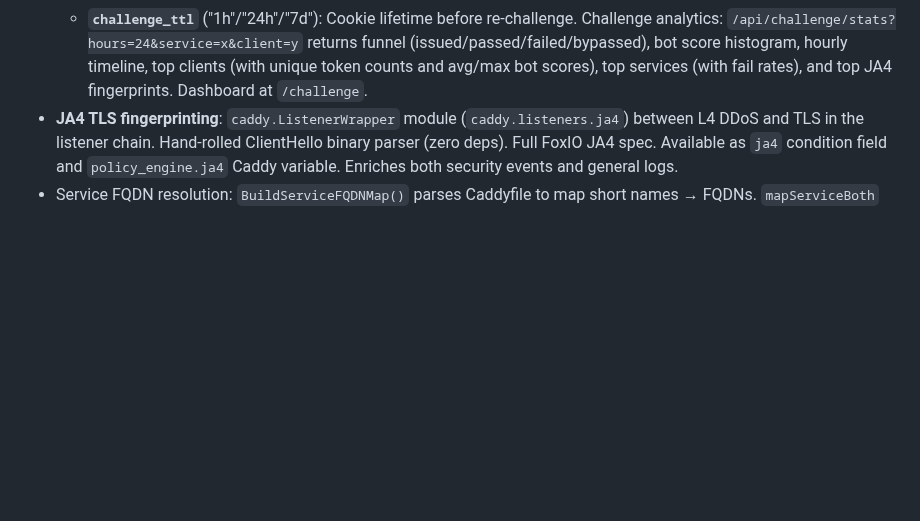
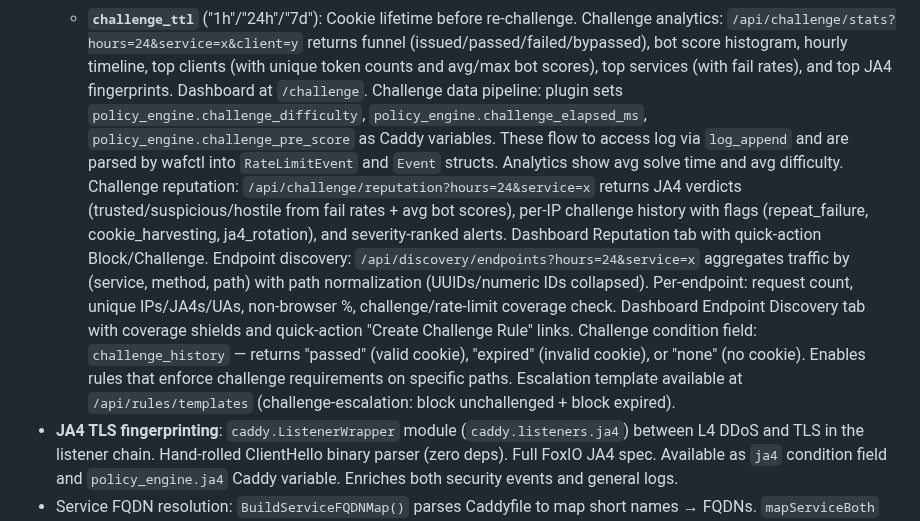
Before and after one commit to erfianugrah/caddy-compose, a Markdown page: AGENTS.md, the part around the change. Rendered like a GitHub page; blank space fills up the shorter version.

```diff
--- a/AGENTS.md
+++ b/AGENTS.md
@@ -372,6 +372,23 @@ causes the event to be invisible in parts of the UI.
   (issued/passed/failed/bypassed), bot score histogram, hourly timeline, top clients
   (with unique token counts and avg/max bot scores), top services (with fail rates),
   and top JA4 fingerprints. Dashboard at `/challenge`.
+  Challenge data pipeline: plugin sets `policy_engine.challenge_difficulty`,
+  `policy_engine.challenge_elapsed_ms`, `policy_engine.challenge_pre_score` as Caddy
+  variables. These flow to access log via `log_append` and are parsed by wafctl into
+  `RateLimitEvent` and `Event` structs. Analytics show avg solve time and avg difficulty.
+  Challenge reputation: `/api/challenge/reputation?hours=24&service=x` returns JA4
+  verdicts (trusted/suspicious/hostile from fail rates + avg bot scores), per-IP
+  challenge history with flags (repeat_failure, cookie_harvesting, ja4_rotation),
+  and severity-ranked alerts. Dashboard Reputation tab with quick-action Block/Challenge.
+  Endpoint discovery: `/api/discovery/endpoints?hours=24&service=x` aggregates traffic
+  by (service, method, path) with path normalization (UUIDs/numeric IDs collapsed).
+  Per-endpoint: request count, unique IPs/JA4s/UAs, non-browser %, challenge/rate-limit
+  coverage check. Dashboard Endpoint Discovery tab with coverage shields and
+  quick-action "Create Challenge Rule" links.
+  Challenge condition field: `challenge_history` — returns "passed" (valid cookie),
+  "expired" (invalid cookie), or "none" (no cookie). Enables rules that enforce
+  challenge requirements on specific paths. Escalation template available at
+  `/api/rules/templates` (challenge-escalation: block unchallenged + block expired).
 - **JA4 TLS fingerprinting**: `caddy.ListenerWrapper` module (`caddy.listeners.ja4`)
   between L4 DDoS and TLS in the listener chain. Hand-rolled ClientHello binary parser
   (zero deps). Full FoxIO JA4 spec. Available as `ja4` condition field and
```
Also changed, not shown: CHALLENGE.md (deleted, +0 -376 lines).
